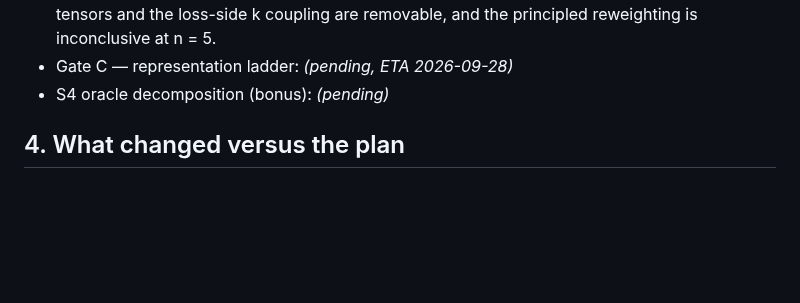
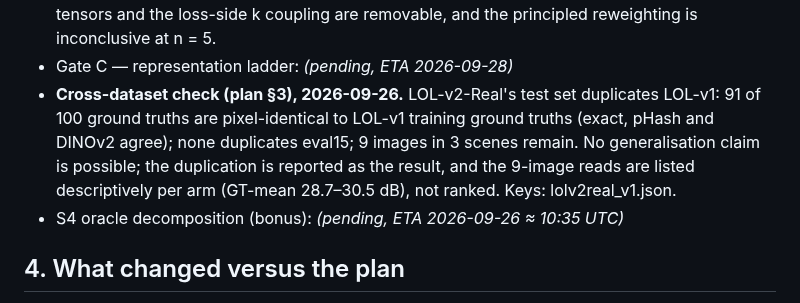
Before and after one commit to Limtriangle/paper, a Markdown page: ralph/AUTHOR_BRIEF.md, the part around the change. Drawn GitHub-style; blank space fills up the shorter version.

Commit message:
brief/status: LOL-v2-Real duplication result
Co-Authored-By: Claude Fable 5.1 <noreply@anthropic.com>

```diff
--- a/ralph/AUTHOR_BRIEF.md
+++ b/ralph/AUTHOR_BRIEF.md
@@ -39,7 +39,11 @@ decile mechanism rule; vocabulary contributes / removable / inconclusive.
   Reading: of the heuristic dual-space loss, only the presence of HVI-space supervision is measurable; the VGG term on
   HVI tensors and the loss-side k coupling are removable, and the principled reweighting is inconclusive at n = 5.
 - Gate C — representation ladder: *(pending, ETA 2026-09-28)*
-- S4 oracle decomposition (bonus): *(pending)*
+- **Cross-dataset check (plan §3), 2026-09-26.** LOL-v2-Real's test set duplicates LOL-v1: 91 of 100 ground truths are
+  pixel-identical to LOL-v1 training ground truths (exact, pHash and DINOv2 agree); none duplicates eval15; 9 images in
+  3 scenes remain. No generalisation claim is possible; the duplication is reported as the result, and the 9-image reads
+  are listed descriptively per arm (GT-mean 28.7–30.5 dB), not ranked. Keys: lolv2real_v1.json.
+- S4 oracle decomposition (bonus): *(pending, ETA 2026-09-26 ≈ 10:35 UTC)*
 
 ## 4. What changed versus the plan
 - Gate A raw mean fell 0.05 dB below the pre-registered window; pivot P-A applied (DECISIONS 2026-09-24 20:30): the
```
Also changed, not shown: ralph/STATUS.md (+1 -0 lines).
